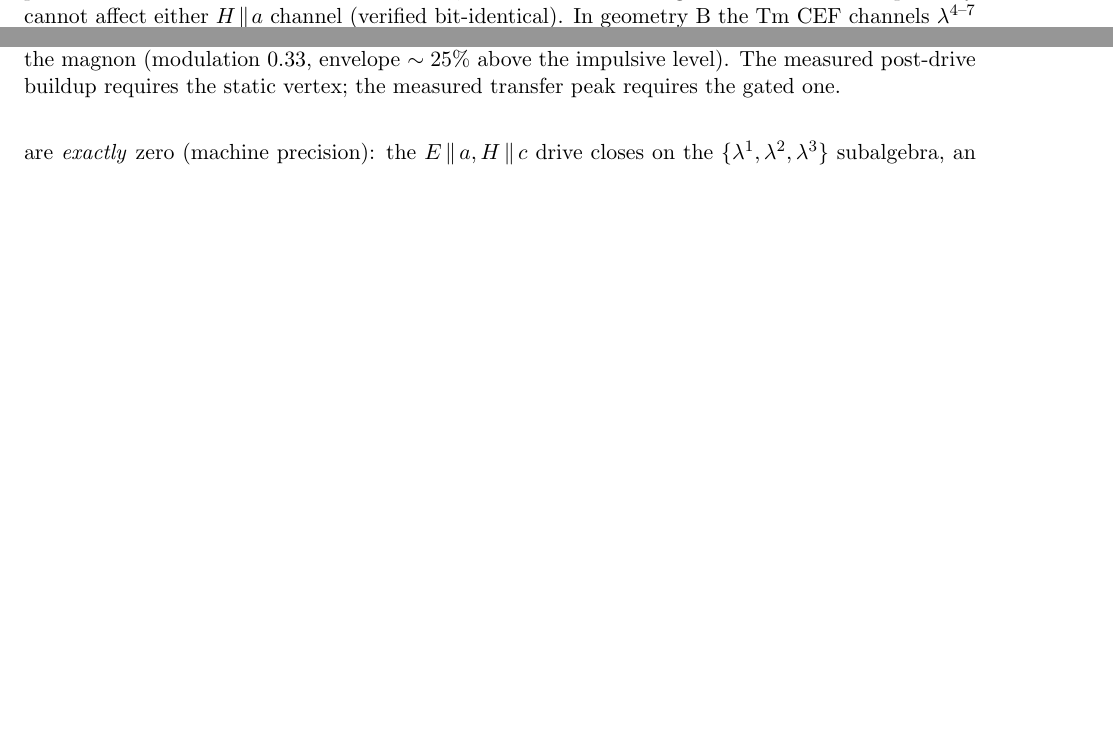
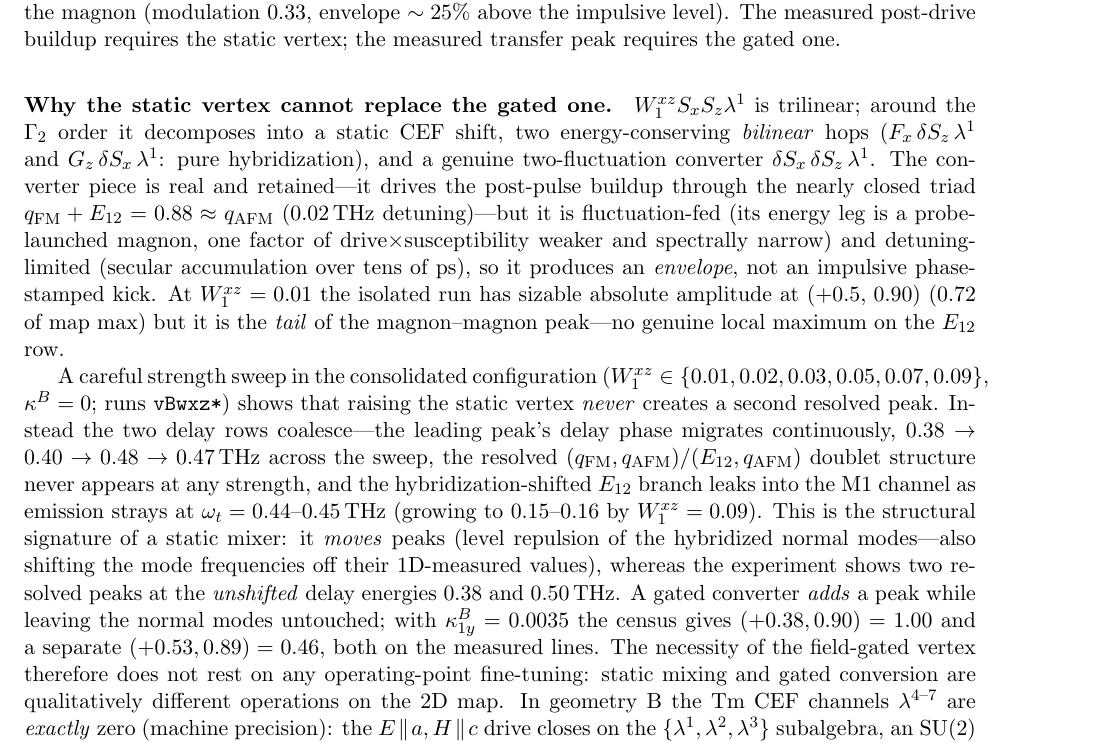
Before and after one commit to ze-bang/ClassicalSpin_Cpp, a LaTeX document (tfo_project/paper/supp.tex): two parts of pages 5 and 6 of 8 before the commit and part of page 6 of 8 after it, the two joined at a grey line, cut so that both start at the same text, the shorter picture padded with empty space. Compiled offline with pdfLaTeX.

Commit message:
Geometry B: W1_xz strength sweep in consolidated config — mixer-vs-converter argument
- New sweep W1_xz in {0.01,0.02,0.03,0.05,0.07,0.09} at kappaB=0 (runs vBwxz*):
  raising the static vertex NEVER creates a second resolved peak; the two
  delay rows coalesce (leader migrates 0.38->0.40->0.48 THz), the resolved
  (qFM,qAFM)/(E12,qAFM) doublet never appears, and hybridization-shifted E12
  emission strays grow at 0.44-0.45 THz. Static mixer moves peaks; gated
  converter adds them — the kappaB necessity no longer rests on the old
  Gaussian-era operating-point scan.
- SI S7: trilinear decomposition of W1_xz (hybridizing bilinears + genuine
  two-fluctuation converter = the buildup mechanism, fluctuation-fed and
  detuning-limited) + sweep results; main text gains the one-line version.
- Sweep params committed in paper/params/.

Co-Authored-By: Claude Fable 5 <noreply@anthropic.com>

```diff
--- a/tfo_project/paper/supp.tex
+++ b/tfo_project/paper/supp.tex
@@ -355,7 +355,45 @@ $\Rightarrow$ peak absent, buildup present.  In the consolidated
 Hamiltonian $W^{yy}_1=W^{xz}_1=0.01$ and $\kappa^B_{1y}=0.0035$: the
 geometry-B peak ratio is the observable that calibrates $\kappa^B$, and
 because $\kappa^B$ is $B_z$-gated the recalibration provably cannot
-affect either $H\!\parallel\!a$ channel (verified bit-identical).  In
+affect either $H\!\parallel\!a$ channel (verified bit-identical).
+
+\paragraph{Why the static vertex cannot replace the gated one.}
+$W^{xz}_1 S_xS_z\lambda^1$ is trilinear; around the $\Gamma_2$ order it
+decomposes into a static CEF shift, two energy-conserving
+\emph{bilinear} hops ($F_x\,\delta S_z\,\lambda^1$ and
+$G_z\,\delta S_x\,\lambda^1$: pure hybridization), and a genuine
+two-fluctuation converter $\delta S_x\,\delta S_z\,\lambda^1$.  The
+converter piece is real and retained---it drives the post-pulse buildup
+through the nearly closed triad $\qfm+E_{12}=0.88\approx\qafm$
+($0.02$\,THz detuning)---but it is fluctuation-fed (its energy leg is a
+probe-launched magnon, one factor of drive$\times$susceptibility weaker
+and spectrally narrow) and detuning-limited (secular accumulation over
+tens of ps), so it produces an \emph{envelope}, not an impulsive
+phase-stamped kick.  At $W^{xz}_1=0.01$ the isolated run has sizable
+absolute amplitude at $(+0.5,\,0.90)$ (0.72 of map max) but it is the
+\emph{tail} of the magnon--magnon peak---no genuine local maximum on
+the $E_{12}$ row.
+
+A careful strength sweep in the consolidated configuration
+($W^{xz}_1\in\{0.01,0.02,0.03,0.05,0.07,0.09\}$, $\kappa^B=0$;
+runs \texttt{vBwxz*}) shows that raising the static vertex \emph{never}
+creates a second resolved peak.  Instead the two delay rows
+coalesce---the leading peak's delay phase migrates continuously,
+$0.38\to0.40\to0.48\to0.47$\,THz across the sweep, the resolved
+$(\qfm,\qafm)$/$(E_{12},\qafm)$ doublet structure never appears at any
+strength, and the hybridization-shifted $E_{12}$ branch leaks into the
+M1 channel as emission strays at $\omega_t=0.44$--$0.45$\,THz (growing
+to $0.15$--$0.16$ by $W^{xz}_1=0.09$).  This is the structural signature
+of a static mixer: it \emph{moves} peaks (level repulsion of the
+hybridized normal modes---also shifting the mode frequencies off their
+1D-measured values), whereas the experiment shows two resolved peaks at
+the \emph{unshifted} delay energies $0.38$ and $0.50$\,THz.  A gated
+converter \emph{adds} a peak while leaving the normal modes untouched;
+with $\kappa^B_{1y}=0.0035$ the census gives
+$(+0.38,0.90)=1.00$ and a separate $(+0.53,0.89)=0.46$, both on the
+measured lines.  The necessity of the field-gated vertex therefore does
+not rest on any operating-point fine-tuning: static mixing and gated
+conversion are qualitatively different operations on the 2D map.  In
 geometry B the Tm CEF channels $\lambda^{4\text{--}7}$ are
 \emph{exactly} zero (machine precision): the
 $E\!\parallel\!a,H\!\parallel\!c$ drive closes on the
```
Also changed, not shown: tfo_project/paper/main.tex (+3 -1 lines), tfo_project/paper/main.pdf, tfo_project/paper/supp.pdf, 6 other files.
